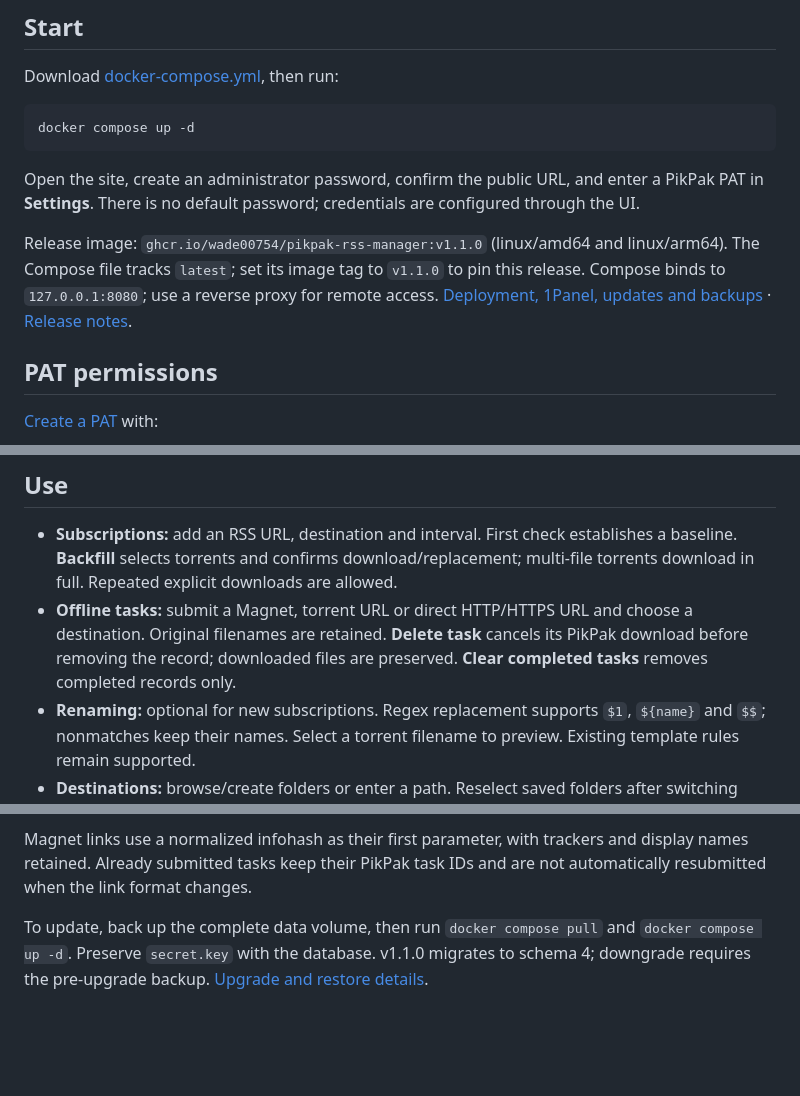
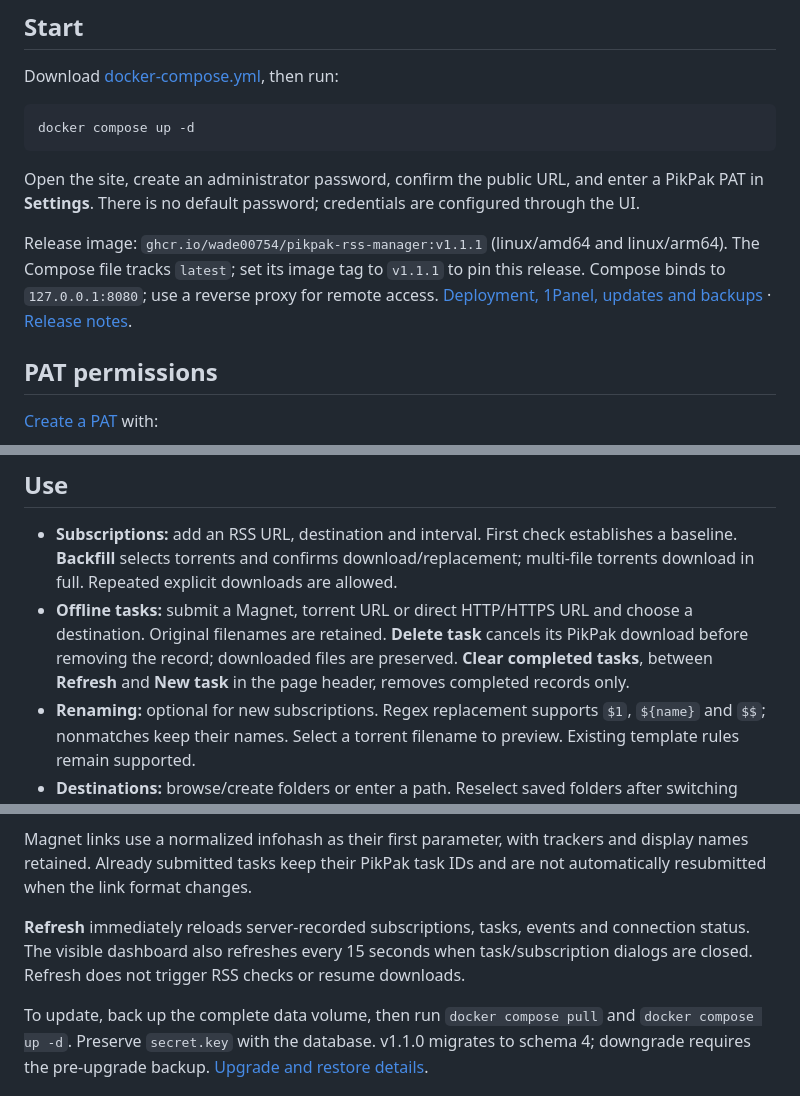
Before and after one commit to sago-cream/pikpak-rss-manager, a Markdown page: README.md, 3 parts joined by grey strips. Drawn GitHub-style; blank space fills up the shorter version.

Commit message:
fix(web): group task actions in page header

```diff
--- a/README.md
+++ b/README.md
@@ -12,7 +12,7 @@ docker compose up -d
 
 Open the site, create an administrator password, confirm the public URL, and enter a PikPak PAT in **Settings**. There is no default password; credentials are configured through the UI.
 
-Release image: `ghcr.io/wade00754/pikpak-rss-manager:v1.1.0` (linux/amd64 and linux/arm64). The Compose file tracks `latest`; set its image tag to `v1.1.0` to pin this release. Compose binds to `127.0.0.1:8080`; use a reverse proxy for remote access. [Deployment, 1Panel, updates and backups](docs/deployment.md) · [Release notes](docs/releases/v1.1.0.md).
+Release image: `ghcr.io/wade00754/pikpak-rss-manager:v1.1.1` (linux/amd64 and linux/arm64). The Compose file tracks `latest`; set its image tag to `v1.1.1` to pin this release. Compose binds to `127.0.0.1:8080`; use a reverse proxy for remote access. [Deployment, 1Panel, updates and backups](docs/deployment.md) · [Release notes](docs/releases/v1.1.1.md).
 
 ## PAT permissions
 
@@ -28,7 +28,7 @@ Read & write files alone cannot clean staging folders. For an existing PAT, gran
 ## Use
 
 - **Subscriptions:** add an RSS URL, destination and interval. First check establishes a baseline. **Backfill** selects torrents and confirms download/replacement; multi-file torrents download in full. Repeated explicit downloads are allowed.
-- **Offline tasks:** submit a Magnet, torrent URL or direct HTTP/HTTPS URL and choose a destination. Original filenames are retained. **Delete task** cancels its PikPak download before removing the record; downloaded files are preserved. **Clear completed tasks** removes completed records only.
+- **Offline tasks:** submit a Magnet, torrent URL or direct HTTP/HTTPS URL and choose a destination. Original filenames are retained. **Delete task** cancels its PikPak download before removing the record; downloaded files are preserved. **Clear completed tasks**, between **Refresh** and **New task** in the page header, removes completed records only.
 - **Renaming:** optional for new subscriptions. Regex replacement supports `$1`, `${name}` and `$$`; nonmatches keep their names. Select a torrent filename to preview. Existing template rules remain supported.
 - **Destinations:** browse/create folders or enter a path. Reselect saved folders after switching accounts.
 
@@ -39,6 +39,8 @@ Jobs resume after restarts. Uncertain submissions require reconciliation rather
 Failed cancellation retains the task record. For an uncertain submission without a PikPak task ID, cancel it in PikPak first, then confirm record deletion. Task deletion preserves feed baselines; retrying the same confirmed request does not recreate a deleted task. Clearing completed records also stops their remaining empty-folder cleanup retries.
 
 Magnet links use a normalized infohash as their first parameter, with trackers and display names retained. Already submitted tasks keep their PikPak task IDs and are not automatically resubmitted when the link format changes.
+
+**Refresh** immediately reloads server-recorded subscriptions, tasks, events and connection status. The visible dashboard also refreshes every 15 seconds when task/subscription dialogs are closed. Refresh does not trigger RSS checks or resume downloads.
 
 To update, back up the complete data volume, then run `docker compose pull` and `docker compose up -d`. Preserve `secret.key` with the database. v1.1.0 migrates to schema 4; downgrade requires the pre-upgrade backup. [Upgrade and restore details](docs/deployment.md).
 
```
Also changed, not shown: docs/releases/v1.1.1.md (added, +7 -0 lines), docs/verification.md (+8 -0 lines), docs/screenshots/v111-task-header-desktop.png (added), docs/screenshots/v111-task-header-mobile.png (added), 4 other files.
